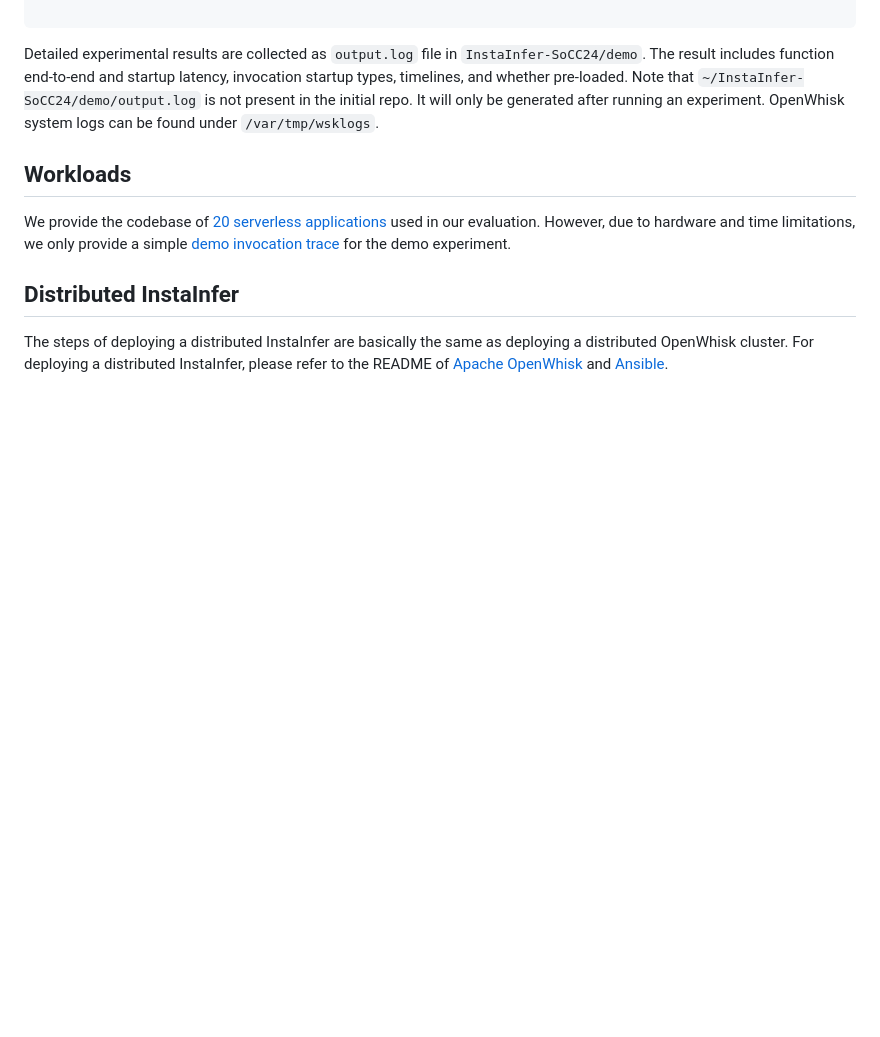
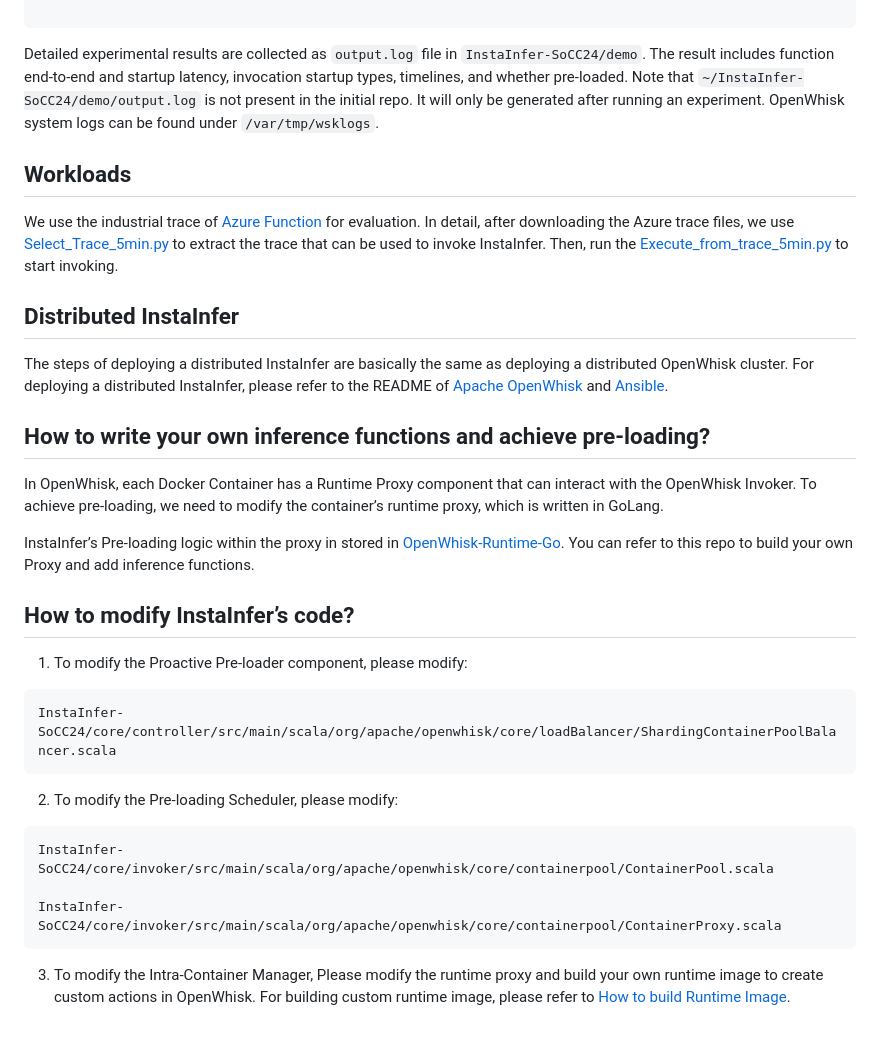
Before and after one commit to IntelliSys-Lab/InstaInfer-SoCC24, a Markdown page: README.md, the part around the change. Rendered like a GitHub page; blank space fills up the shorter version.

Commit message:
InstaInfer-SoCC24

````diff
--- a/README.md
+++ b/README.md
@@ -74,8 +74,35 @@ Detailed experimental results are collected as `output.log` file in  `InstaInfer
 
 ## Workloads
 
-We provide the codebase of [20 serverless applications](https://github.com/IntelliSys-Lab/RainbowCake-ASPLOS24/tree/master/applications) used in our evaluation. However, due to hardware and time limitations, we only provide a simple [demo invocation trace](https://github.com/IntelliSys-Lab/RainbowCake-ASPLOS24/tree/master/demo/azurefunctions-dataset2019) for the demo experiment.
+We use the industrial trace of [Azure Function](https://github.com/Azure/AzurePublicDataset?tab=readme-ov-file#azure-functions-traces) for evaluation. In detail, after downloading the Azure trace files, we use [Select_Trace_5min.py](https://github.com/IntelliSys-Lab/InstaInfer-SoCC24/blob/main/demo/Select_Trace_5min.py) to extract the trace that can be used to invoke InstaInfer. Then, run the [Execute_from_trace_5min.py](https://github.com/IntelliSys-Lab/InstaInfer-SoCC24/blob/main/demo/Excute_from_trace_5min.py) to start invoking.
+
 
 ## Distributed InstaInfer
 
 The steps of deploying a distributed InstaInfer are basically the same as deploying a distributed OpenWhisk cluster. For deploying a distributed InstaInfer, please refer to the README of [Apache OpenWhisk](https://github.com/apache/openwhisk) and [Ansible](https://github.com/apache/openwhisk/tree/master/ansible).
+
+
+## How to write your own inference functions and achieve pre-loading?
+
+
+In OpenWhisk, each Docker Container has a Runtime Proxy component that can interact with the OpenWhisk Invoker. To achieve pre-loading, we need to modify the container’s runtime proxy, which is written in GoLang.
+
+InstaInfer’s Pre-loading logic within the proxy in stored in [OpenWhisk-Runtime-Go](openwhisk-runtime-go). You can refer to this repo to build your own Proxy and add inference functions.
+
+## How to modify InstaInfer’s code?
+
+1. To modify the Proactive Pre-loader component, please modify:
+
+```bash
+InstaInfer-SoCC24/core/controller/src/main/scala/org/apache/openwhisk/core/loadBalancer/ShardingContainerPoolBalancer.scala
+```
+
+2. To modify the Pre-loading Scheduler, please modify:
+
+```bash
+InstaInfer-SoCC24/core/invoker/src/main/scala/org/apache/openwhisk/core/containerpool/ContainerPool.scala
+
+InstaInfer-SoCC24/core/invoker/src/main/scala/org/apache/openwhisk/core/containerpool/ContainerProxy.scala
+```
+
+3. To modify the Intra-Container Manager, Please modify the runtime proxy and build your own runtime image to create custom actions in OpenWhisk. For building custom runtime image, please refer to [How to build Runtime Image](openwhisk-runtime-go%2Fbuild_image).
````
